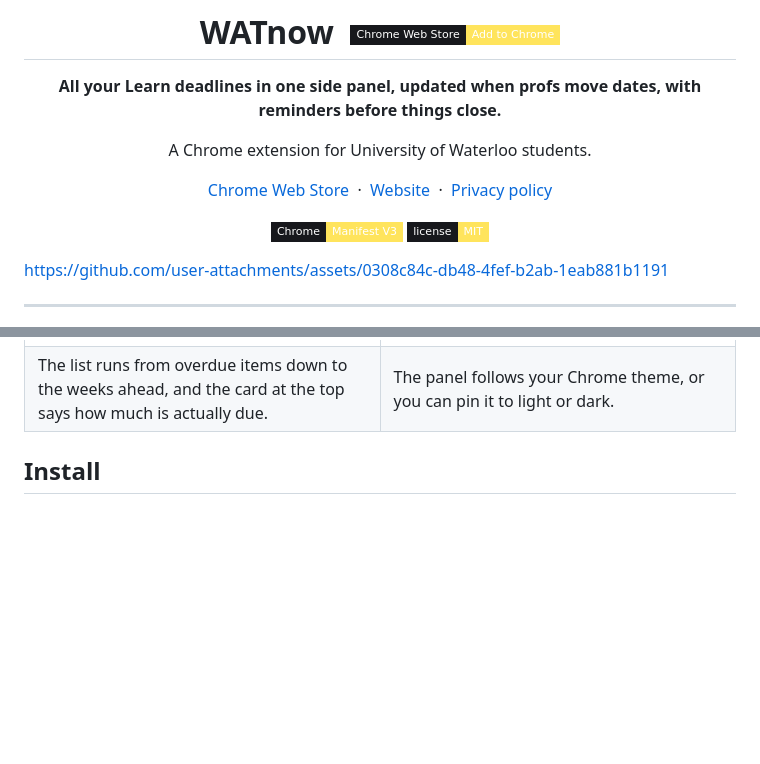
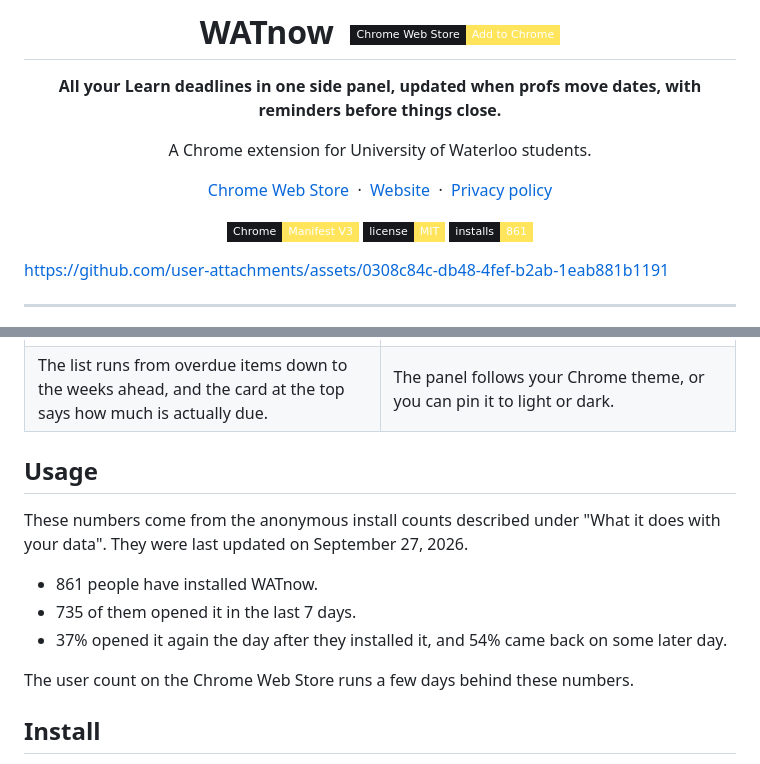
Before and after one commit to EricJujianZou/watnow, a Markdown page: README.md, 2 parts joined by grey strips. Drawn GitHub-style; badges without logos; blank space fills up the shorter version.

Commit message:
README shows install and retention numbers from Umami as of Sep 27
Co-Authored-By: Claude Fable 5.1 <noreply@anthropic.com>

```diff
--- a/README.md
+++ b/README.md
@@ -12,6 +12,7 @@ A Chrome extension for University of Waterloo students.
 
 ![manifest v3](https://img.shields.io/badge/Chrome-Manifest_V3-FFE45C?style=flat-square&labelColor=17181C)
 ![license](https://img.shields.io/badge/license-MIT-FFE45C?style=flat-square&labelColor=17181C)
+![installs](https://img.shields.io/badge/installs-861-FFE45C?style=flat-square&labelColor=17181C)
 
 </div>
 
@@ -48,6 +49,16 @@ https://github.com/user-attachments/assets/0308c84c-db48-4fef-b2ab-1eab881b1191
 </table>
 
 
+## Usage
+
+These numbers come from the anonymous install counts described under "What it does with your data". They were last updated on September 27, 2026.
+
+- 861 people have installed WATnow.
+- 735 of them opened it in the last 7 days.
+- 37% opened it again the day after they installed it, and 54% came back on some later day.
+
+The user count on the Chrome Web Store runs a few days behind these numbers.
+
 ## Install
 
 Install WATnow from the [Chrome Web Store](https://chromewebstore.google.com/detail/watnow/iikileknbmejmkaonlhkjkpbfnkidibh). Then sign in to learn.uwaterloo.ca, click the WATnow icon in your toolbar, and the panel fills itself in.
```
